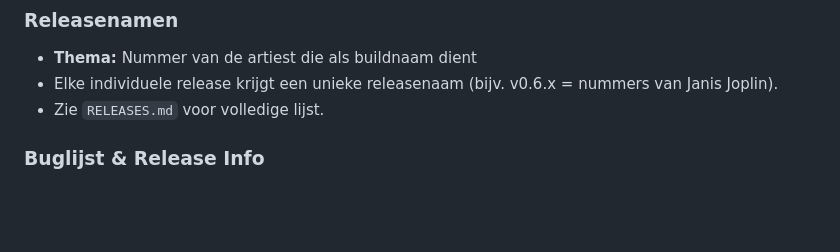
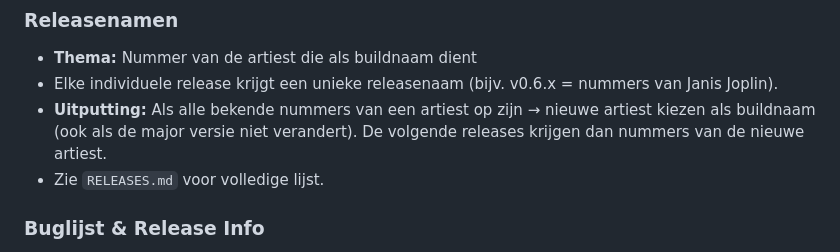
Before and after one commit to cpaglebbeek/RandomRingtone, a Markdown page: CLAUDE.md, the part around the change. Drawn GitHub-style; blank space fills up the shorter version.

Commit message:
Conventie: bij uitputting nummers artiest → nieuwe artiest als buildnaam
Co-Authored-By: Claude Opus 4.6 (1M context) <noreply@anthropic.com>

```diff
--- a/CLAUDE.md
+++ b/CLAUDE.md
@@ -330,6 +330,7 @@ Voordat er code geschreven, bestanden aangemaakt, of builds gestart worden — A
 ### Releasenamen
 - **Thema:** Nummer van de artiest die als buildnaam dient
 - Elke individuele release krijgt een unieke releasenaam (bijv. v0.6.x = nummers van Janis Joplin).
+- **Uitputting:** Als alle bekende nummers van een artiest op zijn → nieuwe artiest kiezen als buildnaam (ook als de major versie niet verandert). De volgende releases krijgen dan nummers van de nieuwe artiest.
 - Zie `RELEASES.md` voor volledige lijst.
 
 ### Buglijst & Release Info
```
